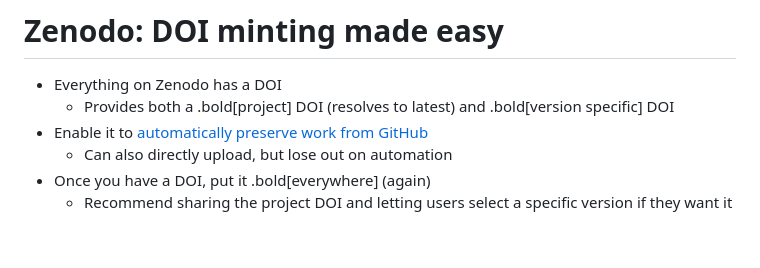
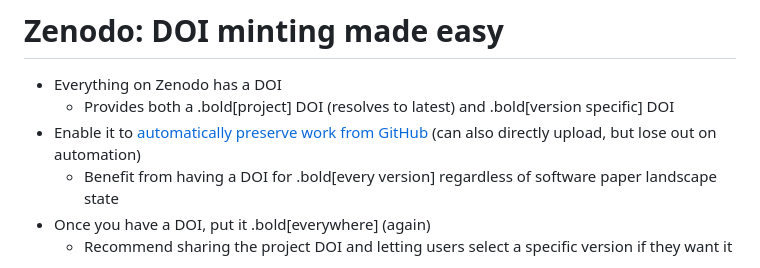
Before and after one commit to matthewfeickert-talks/talk-software-citation-workshop-2022, a Markdown page: talk.md, the part around the change printed below. Rendered like a GitHub page; blank space fills up the shorter version.

```diff
--- a/talk.md
+++ b/talk.md
@@ -113,8 +113,8 @@ date-released: 2021-08-11
 
 - Everything on Zenodo has a DOI
    - Provides both a .bold[project] DOI (resolves to latest) and .bold[version specific] DOI
-- Enable it to [automatically preserve work from GitHub](https://guides.github.com/activities/citable-code/)
-   - Can also directly upload, but lose out on automation
+- Enable it to [automatically preserve work from GitHub](https://guides.github.com/activities/citable-code/) (can also directly upload, but lose out on automation)
+   - Benefit from having a DOI for .bold[every version] regardless of software paper landscape state
 - Once you have a DOI, put it .bold[everywhere] (again)
    - Recommend sharing the project DOI and letting users select a specific version if they want it
 
```
Also changed, not shown: other parts of talk.md (+12 -0 lines), figures/pyhf-citation-cff.png (added), figures/pyhf-zenodo-page.png (added).
